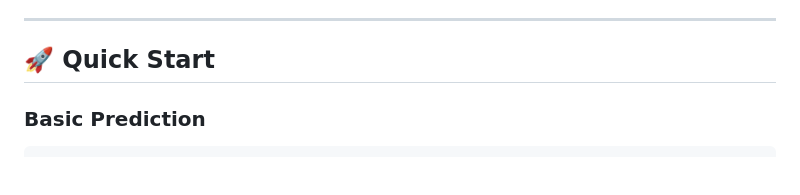
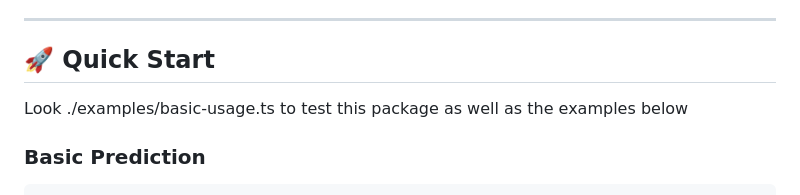
Before and after one commit to ardada2468/LLMTypeSafe, a Markdown page: README.md, the part around the change. GitHub-like rendering; blank space fills up the shorter version.

```diff
--- a/README.md
+++ b/README.md
@@ -51,6 +51,8 @@ npm install @ts-dspy/openai
 ---
 
 ## 🚀 Quick Start
+
+Look ./examples/basic-usage.ts to test this package as well as the examples below
 
 ### Basic Prediction
 
```
